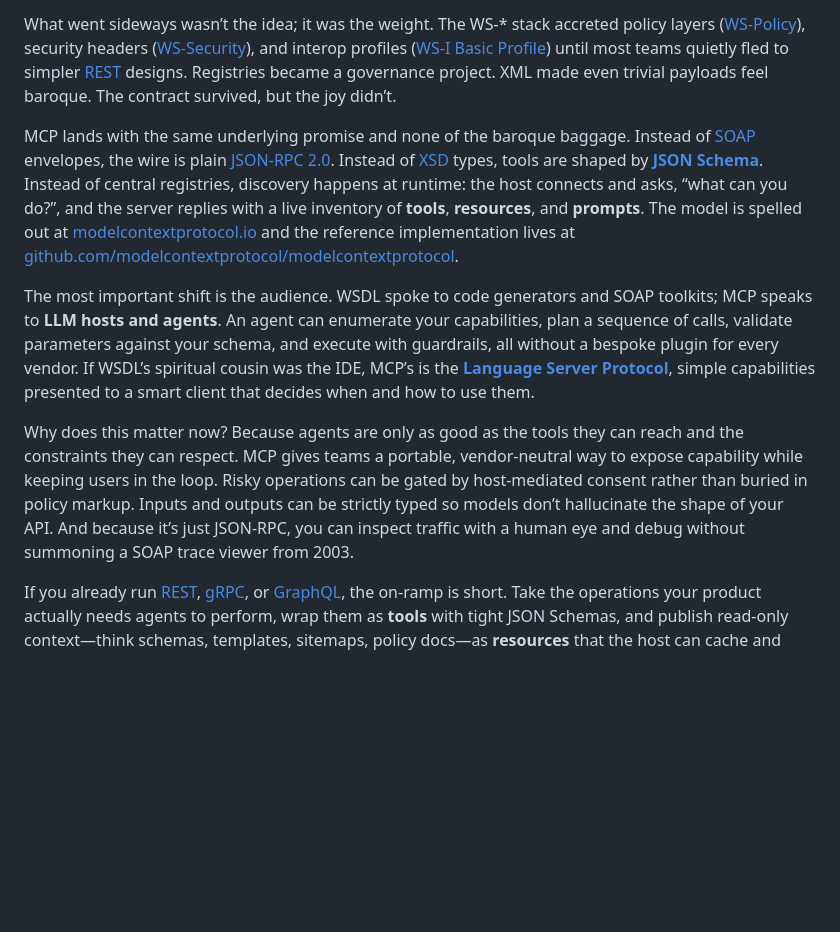
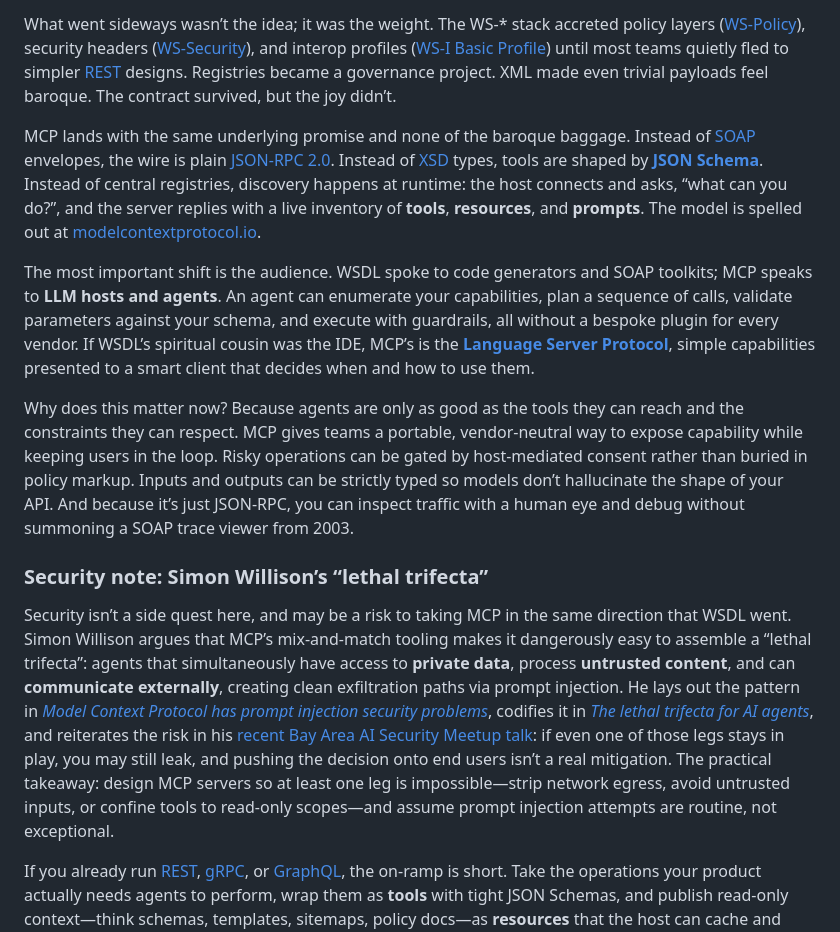
Before and after one commit to relantic/www, a Markdown page: radar/mcp-wsdl.md, the part around the change. GitHub-like rendering; blank space fills up the shorter version.

```diff
--- a/radar/mcp-wsdl.md
+++ b/radar/mcp-wsdl.md
@@ -6,12 +6,15 @@ WSDL didn’t live alone. [**UDDI**](https://en.wikipedia.org/wiki/UDDI) tried t
 
 What went sideways wasn’t the idea; it was the weight. The WS-\* stack accreted policy layers ([WS-Policy](https://en.wikipedia.org/wiki/WS-Policy)), security headers ([WS-Security](https://en.wikipedia.org/wiki/WS-Security)), and interop profiles ([WS-I Basic Profile](https://en.wikipedia.org/wiki/WS-I_Basic_Profile)) until most teams quietly fled to simpler [REST](https://en.wikipedia.org/wiki/Representational_state_transfer) designs. Registries became a governance project. XML made even trivial payloads feel baroque. The contract survived, but the joy didn’t.
 
-MCP lands with the same underlying promise and none of the baroque baggage. Instead of [SOAP](https://en.wikipedia.org/wiki/SOAP) envelopes, the wire is plain [JSON-RPC 2.0](https://www.jsonrpc.org/specification). Instead of [XSD](https://en.wikipedia.org/wiki/XML_Schema_\(W3C\)) types, tools are shaped by [**JSON Schema**](https://json-schema.org/). Instead of central registries, discovery happens at runtime: the host connects and asks, “what can you do?”, and the server replies with a live inventory of **tools**, **resources**, and **prompts**. The model is spelled out at [modelcontextprotocol.io](https://modelcontextprotocol.io/) and the reference implementation lives at [github.com/modelcontextprotocol/modelcontextprotocol](https://github.com/modelcontextprotocol/modelcontextprotocol).
+MCP lands with the same underlying promise and none of the baroque baggage. Instead of [SOAP](https://en.wikipedia.org/wiki/SOAP) envelopes, the wire is plain [JSON-RPC 2.0](https://www.jsonrpc.org/specification). Instead of [XSD](https://en.wikipedia.org/wiki/XML_Schema_\(W3C\)) types, tools are shaped by [**JSON Schema**](https://json-schema.org/). Instead of central registries, discovery happens at runtime: the host connects and asks, “what can you do?”, and the server replies with a live inventory of **tools**, **resources**, and **prompts**. The model is spelled out at [modelcontextprotocol.io](https://modelcontextprotocol.io/).
 
 The most important shift is the audience. WSDL spoke to code generators and SOAP toolkits; MCP speaks to **LLM hosts and agents**. An agent can enumerate your capabilities, plan a sequence of calls, validate parameters against your schema, and execute with guardrails, all without a bespoke plugin for every vendor. If WSDL’s spiritual cousin was the IDE, MCP’s is the [**Language Server Protocol**](https://en.wikipedia.org/wiki/Language_Server_Protocol), simple capabilities presented to a smart client that decides when and how to use them.
 
 Why does this matter now? Because agents are only as good as the tools they can reach and the constraints they can respect. MCP gives teams a portable, vendor-neutral way to expose capability while keeping users in the loop. Risky operations can be gated by host-mediated consent rather than buried in policy markup. Inputs and outputs can be strictly typed so models don’t hallucinate the shape of your API. And because it’s just JSON-RPC, you can inspect traffic with a human eye and debug without summoning a SOAP trace viewer from 2003.
 
+### Security note: Simon Willison’s “lethal trifecta”
+Security isn’t a side quest here, and may be a risk to taking MCP in the same direction that WSDL went. Simon Willison argues that MCP’s mix‑and‑match tooling makes it dangerously easy to assemble a “lethal trifecta”: agents that simultaneously have access to **private data**, process **untrusted content**, and can **communicate externally**, creating clean exfiltration paths via prompt injection. He lays out the pattern in [*Model Context Protocol has prompt injection security problems*](https://simonwillison.net/2025/Apr/9/mcp-prompt-injection/), codifies it in [*The lethal trifecta for AI agents*](https://simonwillison.net/2025/Jun/16/the-lethal-trifecta/), and reiterates the risk in his [recent Bay Area AI Security Meetup talk](https://simonwillison.net/2025/Aug/9/bay-area-ai/): if even one of those legs stays in play, you may still leak, and pushing the decision onto end users isn’t a real mitigation. The practical takeaway: design MCP servers so at least one leg is impossible—strip network egress, avoid untrusted inputs, or confine tools to read‑only scopes—and assume prompt injection attempts are routine, not exceptional.
+
 If you already run [REST](https://en.wikipedia.org/wiki/Representational_state_transfer), [gRPC](https://en.wikipedia.org/wiki/GRPC), or [GraphQL](https://en.wikipedia.org/wiki/GraphQL), the on-ramp is short. Take the operations your product actually needs agents to perform, wrap them as **tools** with tight JSON Schemas, and publish read-only context—think schemas, templates, sitemaps, policy docs—as **resources** that the host can cache and cite. For anything with side effects, declare explicit scopes and require confirmation so the host can put a [human in the loop](https://en.wikipedia.org/wiki/Human-in-the-loop). Treat your schemas like you would a public API: version the shapes, document intent and constraints, and design for [idempotency](https://en.wikipedia.org/wiki/Idempotence) so retries don’t torch data. You’re not rebuilding UDDI; you’re letting clients discover what’s relevant in the moment they connect.
 
 **WSDL’s core insight: capability contracts enable generic clients** — was right. MCP resurrects that idea for the LLM era with better ergonomics, clearer trust boundaries, and a runtime discovery model that fits how agents actually work. You get the magic of “describe once, integrate everywhere,” minus the WS-\* hangover. Ship an MCP server alongside your existing APIs, and let today’s clients - the models - do what yesterday’s toolchains never quite pulled off.
```
